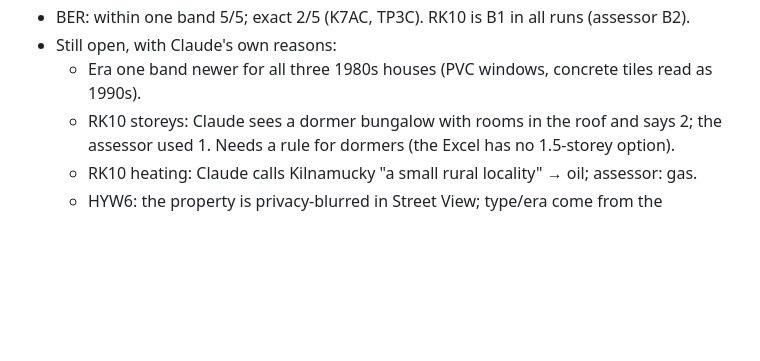
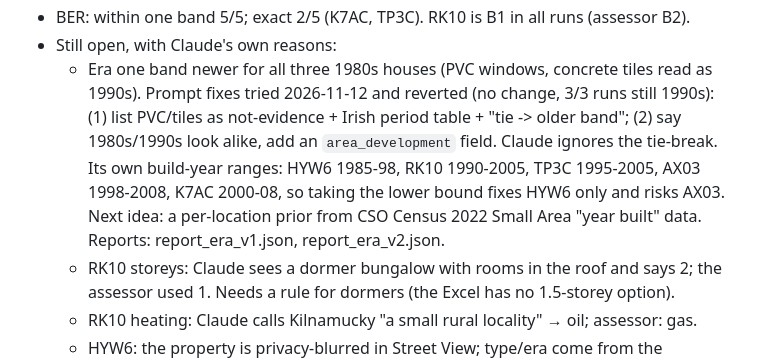
Before and after one commit to Nasheor/BERAutomation, a Markdown page: CONTEXT.md, the part around the change. GitHub-like rendering; blank space fills up the shorter version.

Commit message:
docs: record era-bias prompt experiments and results
Co-Authored-By: Claude Opus 5.5 <noreply@anthropic.com>

```diff
--- a/CONTEXT.md
+++ b/CONTEXT.md
@@ -342,6 +342,13 @@ Report: `report.json` (previous run kept as `report_after_footprint_fix.json`).
 - BER: within one band 5/5; exact 2/5 (K7AC, TP3C). RK10 is B1 in all runs (assessor B2).
 - Still open, with Claude's own reasons:
   - Era one band newer for all three 1980s houses (PVC windows, concrete tiles read as 1990s).
+    Prompt fixes tried 2026-11-12 and reverted (no change, 3/3 runs still 1990s):
+    (1) list PVC/tiles as not-evidence + Irish period table + "tie -> older band";
+    (2) say 1980s/1990s look alike, add an `area_development` field.
+    Claude ignores the tie-break. Its own build-year ranges: HYW6 1985-98, RK10 1990-2005,
+    TP3C 1995-2005, AX03 1998-2008, K7AC 2000-08, so taking the lower bound fixes HYW6 only
+    and risks AX03. Next idea: a per-location prior from CSO Census 2022 Small Area
+    "year built" data. Reports: report_era_v1.json, report_era_v2.json.
   - RK10 storeys: Claude sees a dormer bungalow with rooms in the roof and says 2; the
     assessor used 1. Needs a rule for dormers (the Excel has no 1.5-storey option).
   - RK10 heating: Claude calls Kilnamucky "a small rural locality" → oil; assessor: gas.
```
